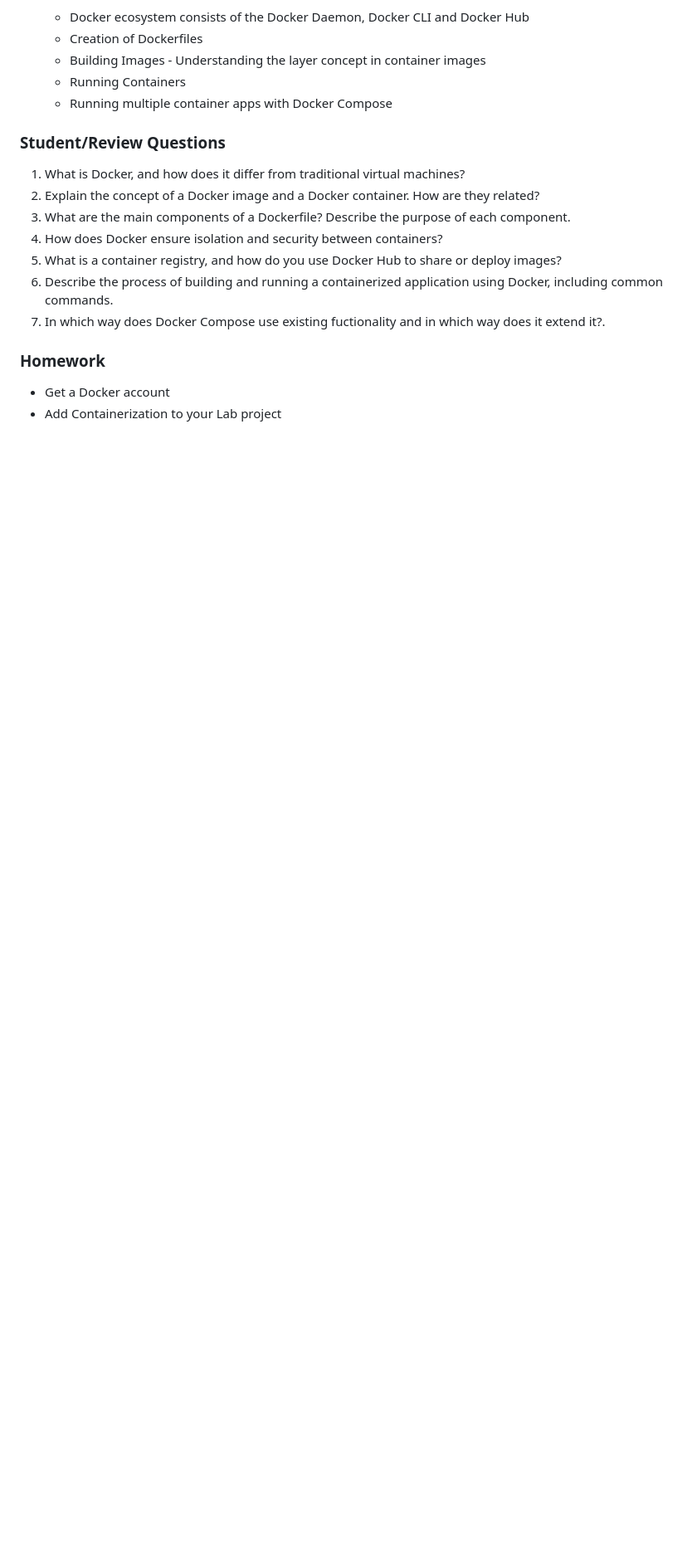
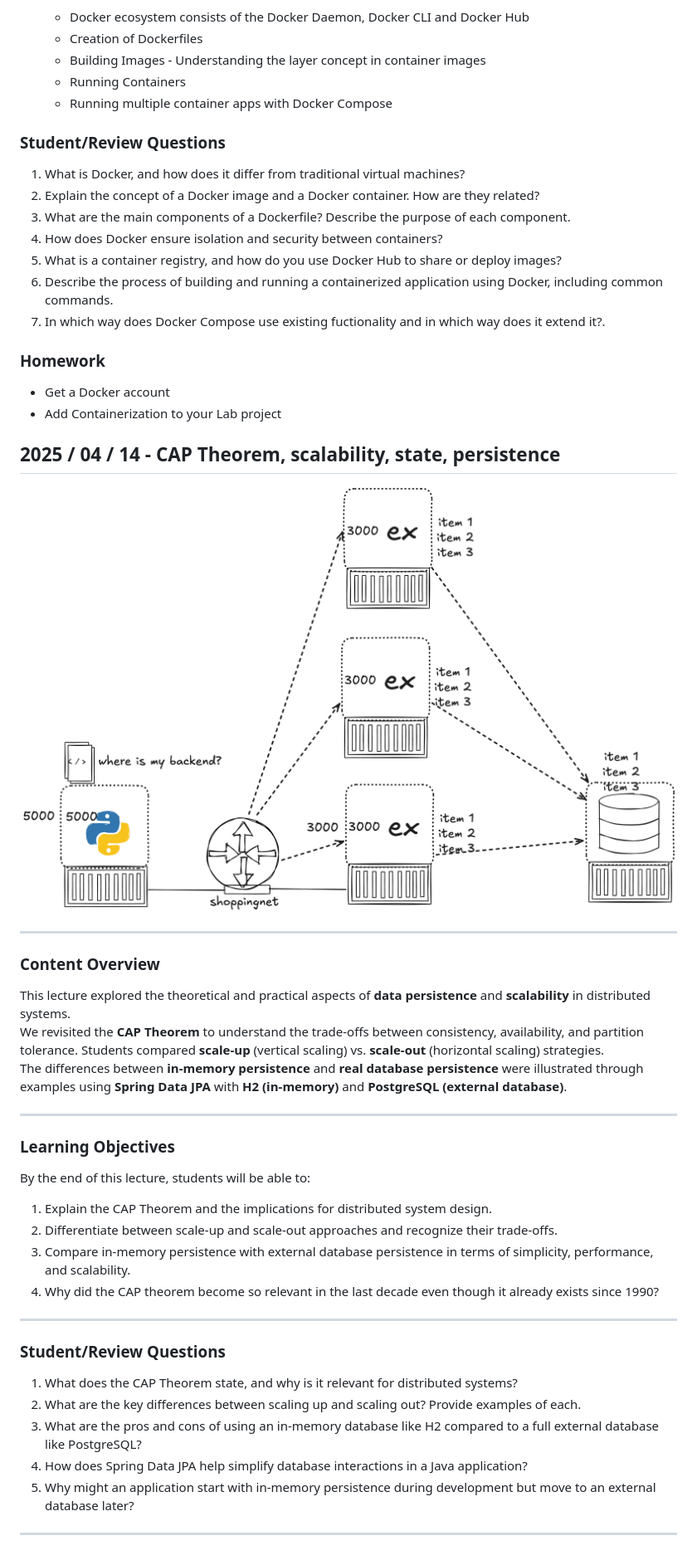
Before and after one commit to maeddes/hse-25-summer, a Markdown page: README.md, the part around the change printed below. Shown: that part at 83% size. Drawn GitHub-style; pictures changed too: images/2025_04_14_scalability_persistence.png (added); blank space fills up the shorter version.

Commit message:
updated until 04/14

```diff
--- a/README.md
+++ b/README.md
@@ -164,3 +161,37 @@ By the end of this lecture, students will be able to:
 ### Homework
 - Get a Docker account
 - Add Containerization to your Lab project
+
+## **2025 / 04 / 14 - CAP Theorem, scalability, state, persistence**
+
+![Brainstorming](images/2025_04_14_scalability_persistence.png)
+
+---
+
+### **Content Overview**
+
+This lecture explored the theoretical and practical aspects of **data persistence** and **scalability** in distributed systems.
+We revisited the **CAP Theorem** to understand the trade-offs between consistency, availability, and partition tolerance. Students compared **scale-up** (vertical scaling) vs. **scale-out** (horizontal scaling) strategies.
+The differences between **in-memory persistence** and **real database persistence** were illustrated through examples using **Spring Data JPA** with **H2 (in-memory)** and **PostgreSQL (external database)**.
+
+---
+
+### **Learning Objectives**
+
+By the end of this lecture, students will be able to:
+1. Explain the CAP Theorem and the implications for distributed system design.
+2. Differentiate between scale-up and scale-out approaches and recognize their trade-offs.
+3. Compare in-memory persistence with external database persistence in terms of simplicity, performance, and scalability.
+4. Why did the CAP theorem become so relevant in the last decade even though it already exists since 1990?
+
+---
+
+### **Student/Review Questions**
+
+1. What does the CAP Theorem state, and why is it relevant for distributed systems?
+2. What are the key differences between scaling up and scaling out? Provide examples of each.
+3. What are the pros and cons of using an in-memory database like H2 compared to a full external database like PostgreSQL?
+4. How does Spring Data JPA help simplify database interactions in a Java application?
+5. Why might an application start with in-memory persistence during development but move to an external database later?
+
+---
```
Also changed, not shown: other parts of README.md (+1 -4 lines), LABS.md (+2 -0 lines), images/2025_04_14_lab_stuff.png (added).
